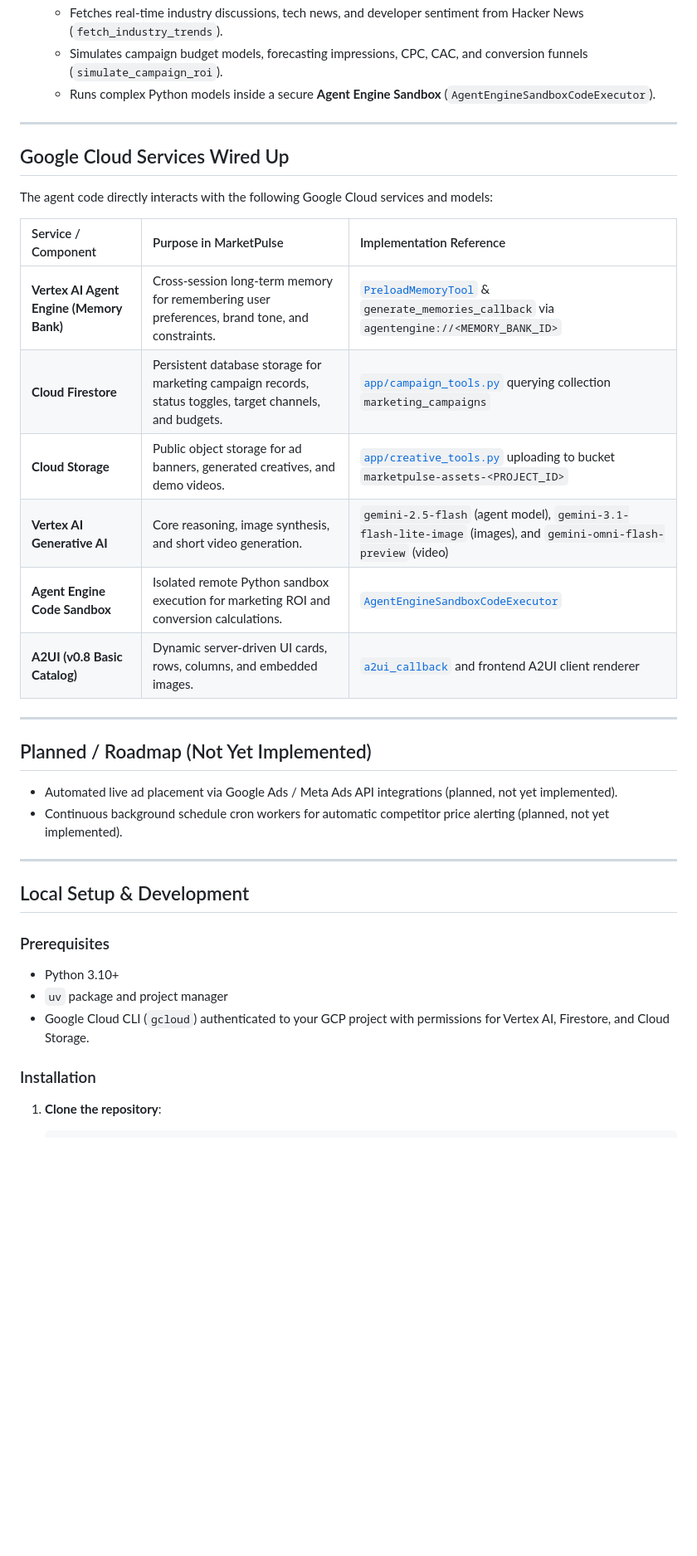
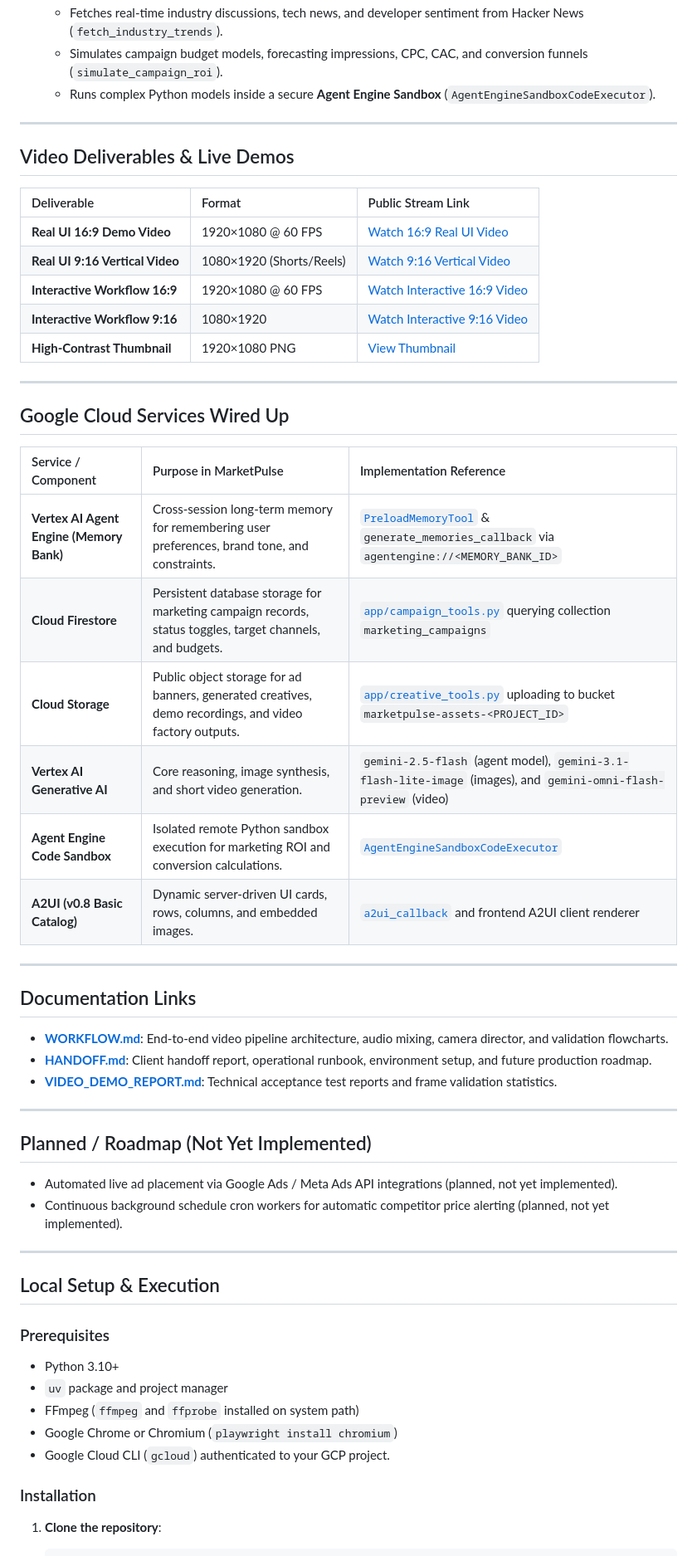
Before and after one commit to Sanatsurya1458/marketpulse, a Markdown page: README.md, the part around one of its changes. Shown at 83% size. GitHub-like rendering; blank space fills up the shorter version.

```diff
--- a/README.md
+++ b/README.md
@@ -27,18 +42,36 @@ MarketPulse implements an orchestrator-worker multi-agent architecture with thre
 
 ---
 
+## Video Deliverables & Live Demos
+
+| Deliverable | Format | Public Stream Link |
+| :--- | :--- | :--- |
+| **Real UI 16:9 Demo Video** | 1920×1080 @ 60 FPS | [Watch 16:9 Real UI Video](https://storage.googleapis.com/marketpulse-assets-qwiklabs-gcp-04-318fdaa34ac1/demos/my_digital_identity_real_demo_16x9.mp4) |
+| **Real UI 9:16 Vertical Video** | 1080×1920 (Shorts/Reels) | [Watch 9:16 Vertical Video](https://storage.googleapis.com/marketpulse-assets-qwiklabs-gcp-04-318fdaa34ac1/demos/my_digital_identity_real_demo_9x16.mp4) |
+| **Interactive Workflow 16:9** | 1920×1080 @ 60 FPS | [Watch Interactive 16:9 Video](https://storage.googleapis.com/marketpulse-assets-qwiklabs-gcp-04-318fdaa34ac1/demos/my_digital_identity_demo_16x9.mp4) |
+| **Interactive Workflow 9:16** | 1080×1920 | [Watch Interactive 9:16 Video](https://storage.googleapis.com/marketpulse-assets-qwiklabs-gcp-04-318fdaa34ac1/demos/my_digital_identity_demo_9x16.mp4) |
+| **High-Contrast Thumbnail** | 1920×1080 PNG | [View Thumbnail](https://storage.googleapis.com/marketpulse-assets-qwiklabs-gcp-04-318fdaa34ac1/demos/real_thumbnail.png) |
+
+---
+
 ## Google Cloud Services Wired Up
-
-The agent code directly interacts with the following Google Cloud services and models:
 
 | Service / Component | Purpose in MarketPulse | Implementation Reference |
 | :--- | :--- | :--- |
 | **Vertex AI Agent Engine (Memory Bank)** | Cross-session long-term memory for remembering user preferences, brand tone, and constraints. | [`PreloadMemoryTool`](app/agent.py) & `generate_memories_callback` via `agentengine://<MEMORY_BANK_ID>` |
 | **Cloud Firestore** | Persistent database storage for marketing campaign records, status toggles, target channels, and budgets. | [`app/campaign_tools.py`](app/campaign_tools.py) querying collection `marketing_campaigns` |
-| **Cloud Storage** | Public object storage for ad banners, generated creatives, and demo videos. | [`app/creative_tools.py`](app/creative_tools.py) uploading to bucket `marketpulse-assets-<PROJECT_ID>` |
+| **Cloud Storage** | Public object storage for ad banners, generated creatives, demo recordings, and video factory outputs. | [`app/creative_tools.py`](app/creative_tools.py) uploading to bucket `marketpulse-assets-<PROJECT_ID>` |
 | **Vertex AI Generative AI** | Core reasoning, image synthesis, and short video generation. | `gemini-2.5-flash` (agent model), `gemini-3.1-flash-lite-image` (images), and `gemini-omni-flash-preview` (video) |
 | **Agent Engine Code Sandbox** | Isolated remote Python sandbox execution for marketing ROI and conversion calculations. | [`AgentEngineSandboxCodeExecutor`](app/agent.py) |
 | **A2UI (v0.8 Basic Catalog)** | Dynamic server-driven UI cards, rows, columns, and embedded images. | [`a2ui_callback`](app/a2ui_utils.py) and frontend A2UI client renderer |
+
+---
+
+## Documentation Links
+
+* **[WORKFLOW.md](WORKFLOW.md)**: End-to-end video pipeline architecture, audio mixing, camera director, and validation flowcharts.
+* **[HANDOFF.md](HANDOFF.md)**: Client handoff report, operational runbook, environment setup, and future production roadmap.
+* **[VIDEO_DEMO_REPORT.md](VIDEO_DEMO_REPORT.md)**: Technical acceptance test reports and frame validation statistics.
 
 ---
 
@@ -48,12 +81,14 @@ The agent code directly interacts with the following Google Cloud services and m
 
 ---
 
-## Local Setup & Development
+## Local Setup & Execution
 
 ### Prerequisites
 * Python 3.10+
 * `uv` package and project manager
-* Google Cloud CLI (`gcloud`) authenticated to your GCP project with permissions for Vertex AI, Firestore, and Cloud Storage.
+* FFmpeg (`ffmpeg` and `ffprobe` installed on system path)
+* Google Chrome or Chromium (`playwright install chromium`)
+* Google Cloud CLI (`gcloud`) authenticated to your GCP project.
 
 ### Installation
 
```
Also changed, not shown: other parts of README.md (+26 -8 lines).
